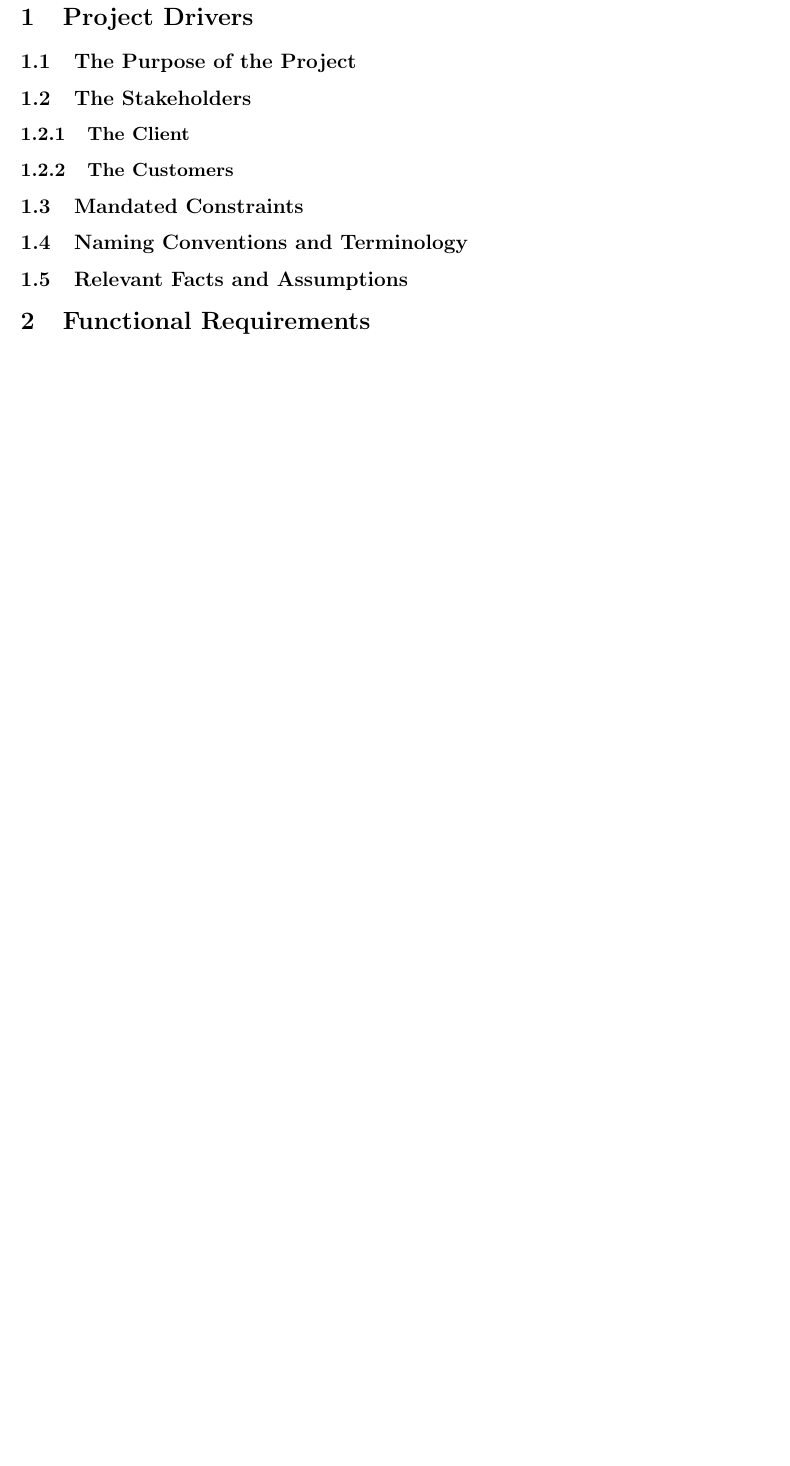
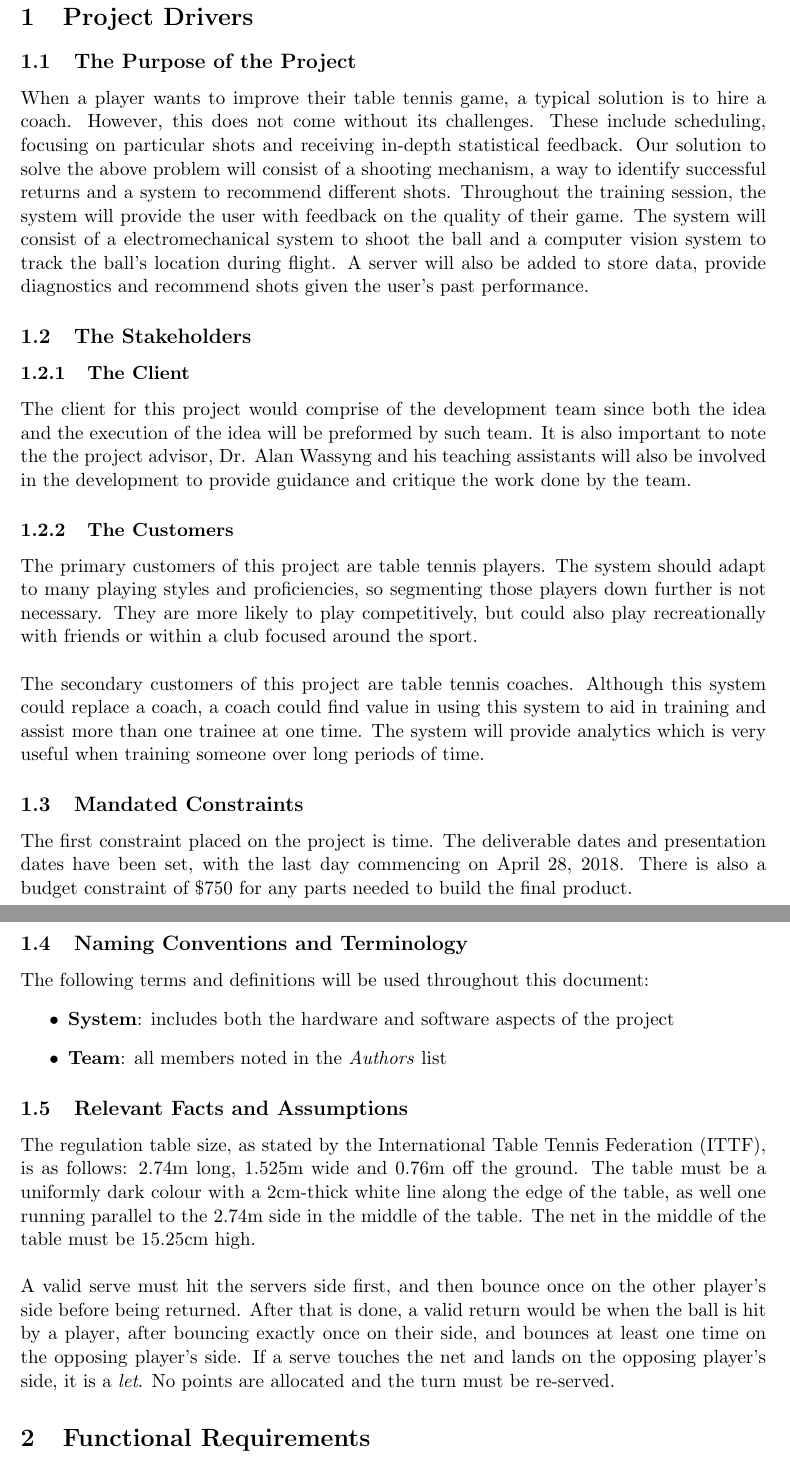
Before and after one commit to ChristopherMcDonald/SoftwareTronCapstone, a LaTeX document (documentation/Requirements/Requirements.tex): part of page 4 of 5 before the commit and two parts of pages 4 and 5 of 6 after it, the two joined at a grey line, cut so that both start at the same text, the shorter picture padded with empty space. Compiled offline with pdfLaTeX.

Commit message:
added overview to SRS

```diff
--- a/documentation/Requirements/Requirements.tex
+++ b/documentation/Requirements/Requirements.tex
@@ -82,21 +82,34 @@
 \section{Project Drivers}
 \subsection{The Purpose of the Project}
 % should include problem, lack of current solutions and ideal solution
+When a player wants to improve their table tennis game, a typical solution is to hire a coach. However, this does not come without its challenges. These include scheduling, focusing on particular shots and receiving in-depth statistical feedback. Our solution to solve the above problem will consist of a shooting mechanism, a way to identify successful returns and a system to recommend different shots. Throughout the training session, the system will provide the user with feedback on the quality of their game. The system will consist of a electromechanical system to shoot the ball and a computer vision system to track the ball's location during flight. A server will also be added to store data, provide diagnostics and recommend shots given the user's past performance.
 \subsection{The Stakeholders}
 % include who ever will lose something if the project fails, dev team / project advisors, any sponsors we get (hatch / forge / thode makerspace)
 \subsubsection{The Client}
 % may omit, as we are the client
+The client for this project would comprise of the development team since both the idea and the execution of the idea will be preformed by such team. It is also important to note the the project advisor, Dr. Alan Wassyng and his teaching assistants will also be involved in the development to provide guidance and critique the work done by the team.
 \subsubsection{The Customers}
 % players or coaches
+The primary customers of this project are table tennis players. The system should adapt to many playing styles and proficiencies, so segmenting those players down further is not necessary. They are more likely to play competitively, but could also play recreationally with friends or within a club focused around the sport. \\\\
+The secondary customers of this project are table tennis coaches. Although this system could replace a coach, a coach could find value in using this system to aid in training and assist more than one trainee at one time. The system will provide analytics which is very useful when training someone over long periods of time.
 % omitted > \subsubsection{Other Stakeholders}
-
 \subsection{Mandated Constraints}
-% anything which contrains our solutions from external parties
+% anything which constrains our solutions from external parties
+The first constraint placed on the project is time. The deliverable dates and presentation dates have been set, with the last day commencing on April 28, 2018. There is also a budget constraint of \$750 for any parts needed to build the final product.
+% TODO add more
 \subsection{Naming Conventions and Terminology}
 % how we plan to name things
+The following terms and definitions will be used throughout this document:
+\begin{itemize}
+\item \textbf{System}: includes both the hardware and software aspects of the project
+\item \textbf{Team}: all members noted in the \textit{Authors} list
+% TODO Add more
+\end{itemize}
 \subsection{Relevant Facts and Assumptions}
 % Size of table, rules and regulations, etc...
 %User characteristics should go under assumptions.
+The regulation table size, as stated by the International Table Tennis Federation (ITTF), is as follows: 2.74m long, 1.525m wide and 0.76m off the ground. The table must be a uniformly dark colour with a 2cm-thick white line along the edge of the table, as well one running parallel to the 2.74m side in the middle of the table. The net in the middle of the table must be 15.25cm high. \\\\
+A valid serve must hit the servers side first, and then bounce once on the other player's side before being returned. After that is done, a valid return would be when the ball is hit by a player, after bouncing exactly once on their side, and bounces at least one time on the opposing player's side. If a serve touches the net and lands on the opposing player's side, it is a \textit{let}. No points are allocated and the turn must be re-served.
 
 \section{Functional Requirements}
 
```
